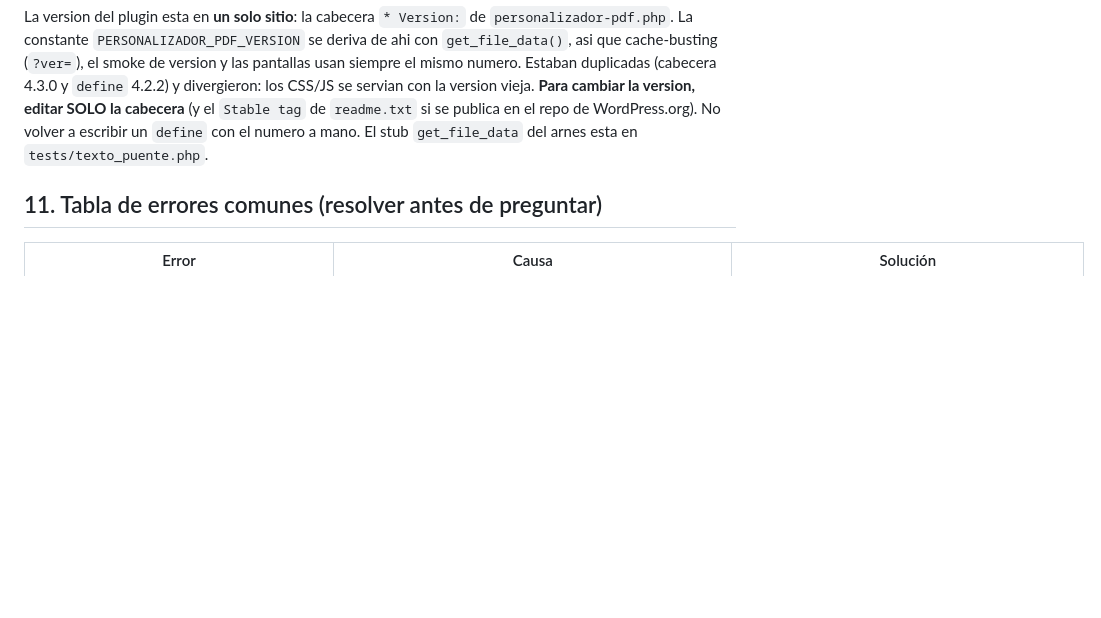
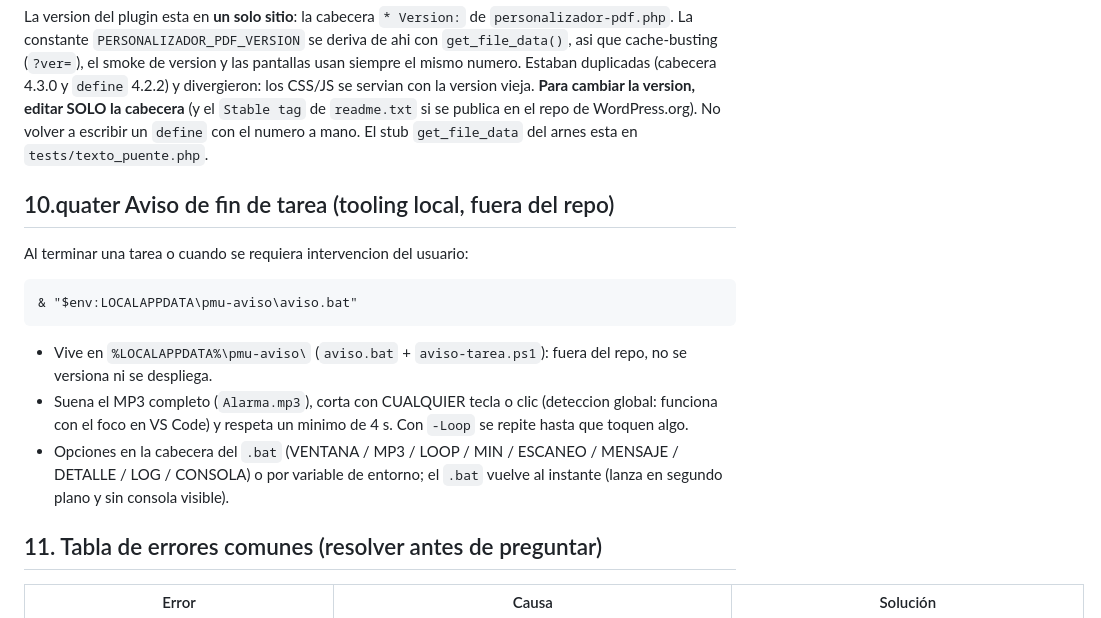
Before and after one commit to muyunicos/PersonalizadorPDF, a Markdown page: AGENTS.md, the part around the change. Drawn GitHub-style; blank space fills up the shorter version.

Commit message:
docs(agentes): aviso de fin de tarea (tooling local, fuera del repo)

```diff
--- a/AGENTS.md
+++ b/AGENTS.md
@@ -1100,6 +1100,21 @@ version vieja. **Para cambiar la version, editar SOLO la cabecera** (y el `Stabl
 `readme.txt` si se publica en el repo de WordPress.org). No volver a escribir un `define` con
 el numero a mano. El stub `get_file_data` del arnes esta en `tests/texto_puente.php`.
 
+## 10.quater Aviso de fin de tarea (tooling local, fuera del repo)
+
+Al terminar una tarea o cuando se requiera intervencion del usuario:
+
+    & "$env:LOCALAPPDATA\pmu-aviso\aviso.bat"
+
+- Vive en `%LOCALAPPDATA%\pmu-aviso\` (`aviso.bat` + `aviso-tarea.ps1`): fuera del
+  repo, no se versiona ni se despliega.
+- Suena el MP3 completo (`Alarma.mp3`), corta con CUALQUIER tecla o clic (deteccion
+  global: funciona con el foco en VS Code) y respeta un minimo de 4 s. Con `-Loop`
+  se repite hasta que toquen algo.
+- Opciones en la cabecera del `.bat` (VENTANA / MP3 / LOOP / MIN / ESCANEO / MENSAJE /
+  DETALLE / LOG / CONSOLA) o por variable de entorno; el `.bat` vuelve al instante
+  (lanza en segundo plano y sin consola visible).
+
 ## 11. Tabla de errores comunes (resolver antes de preguntar)
 
 | Error | Causa | Solución |
```
